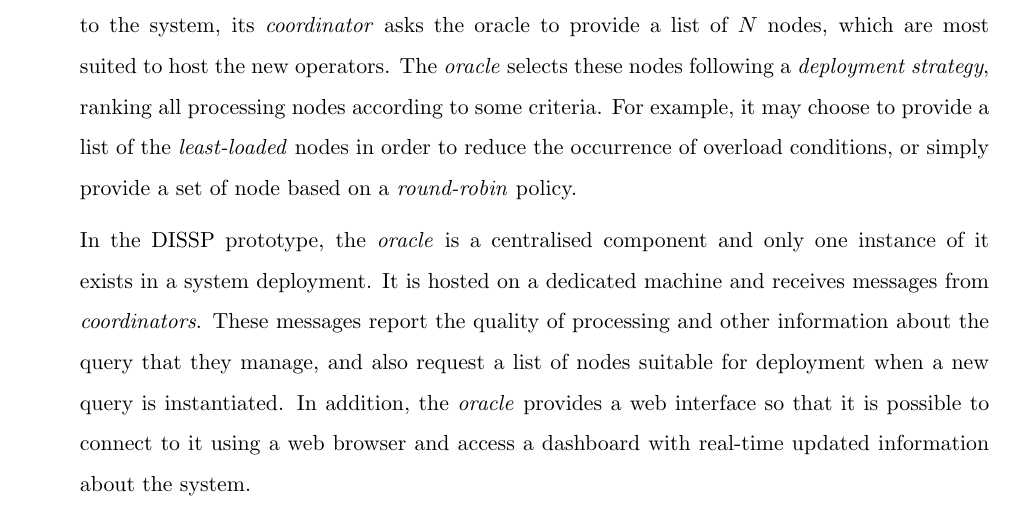
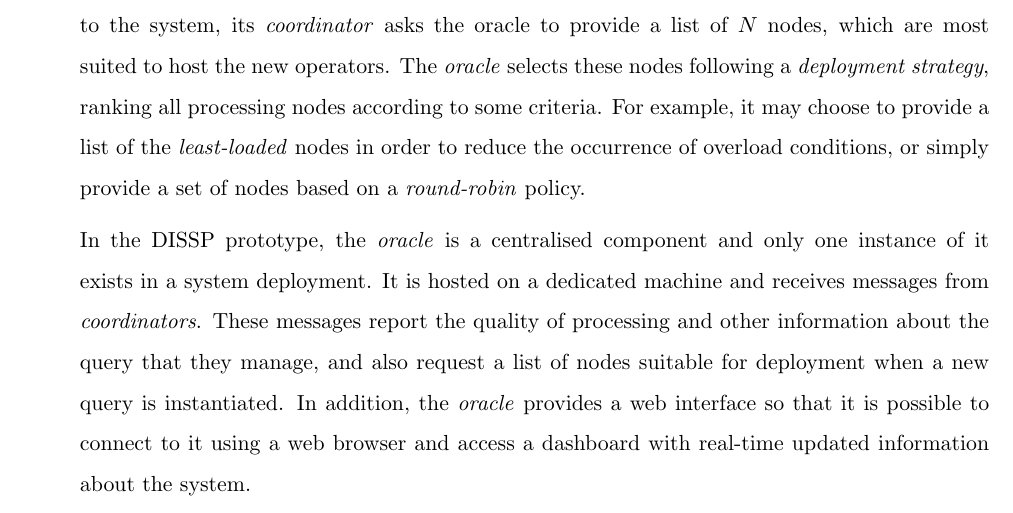
Before and after one commit to fiskio/phd-thesis, a LaTeX thesis (phd-thesis.tex, which reads design/43_sys_arch.tex): part of page 85 of 144, cut so that both start at the same text. Compiled offline with pdfLaTeX.

Commit message:
[CC] Pg 74: 'a set of node' -> 'a set of nodes'

```diff
--- a/design/43_sys_arch.tex
+++ b/design/43_sys_arch.tex
@@ -257,7 +257,8 @@ host the new operators.
 The \emph{oracle} selects these nodes following a \emph{deployment strategy}, ranking all processing
 nodes according to some criteria. For example, it may choose to provide a list of the
 \emph{least-loaded} nodes in order to reduce the occurrence of overload conditions, or simply provide a
-set of node based on a \emph{round-robin} policy.
+set of nodes based on a \emph{round-robin} policy.
+
 
 In the DISSP prototype, the \emph{oracle} is a centralised component and only one instance of it exists
 in a system deployment. It is hosted on a dedicated machine and receives messages from
```
